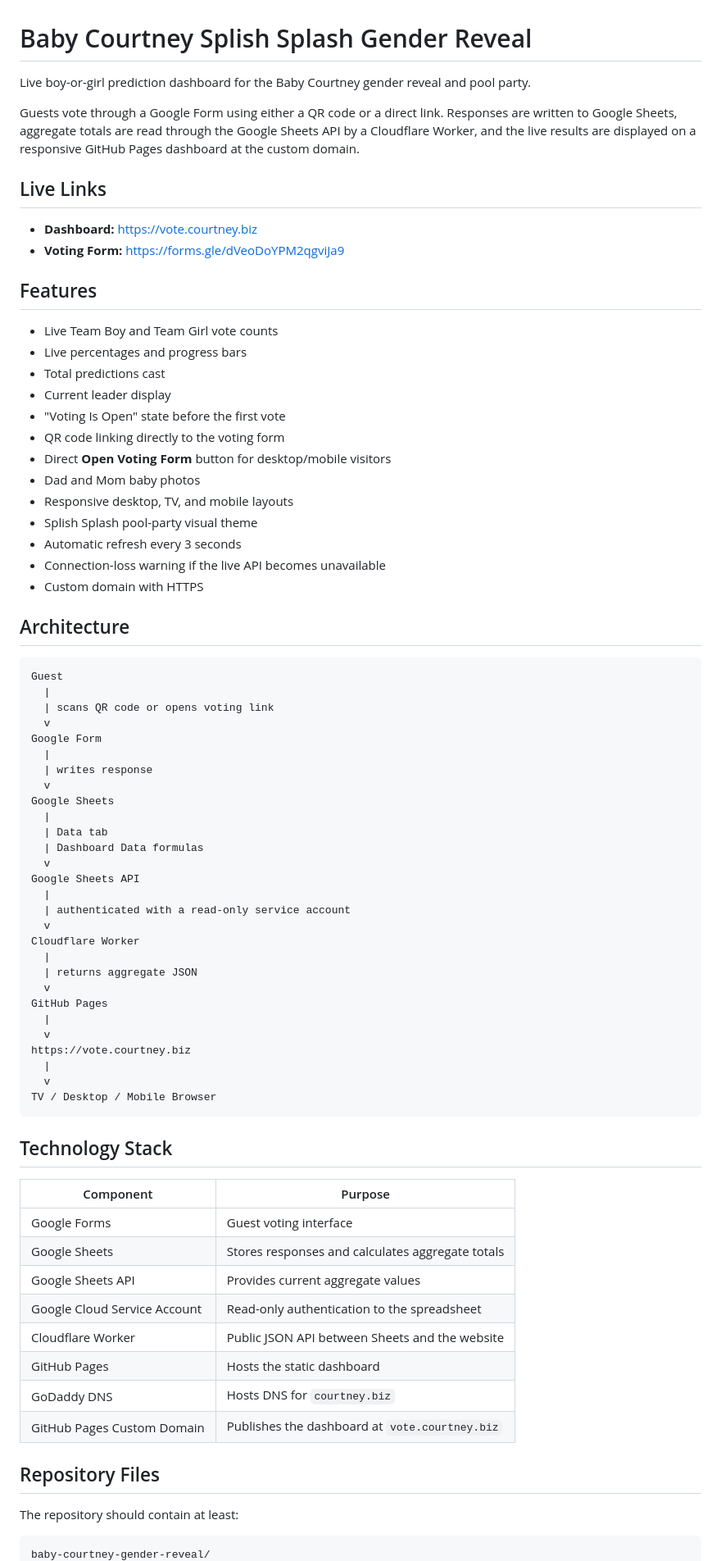
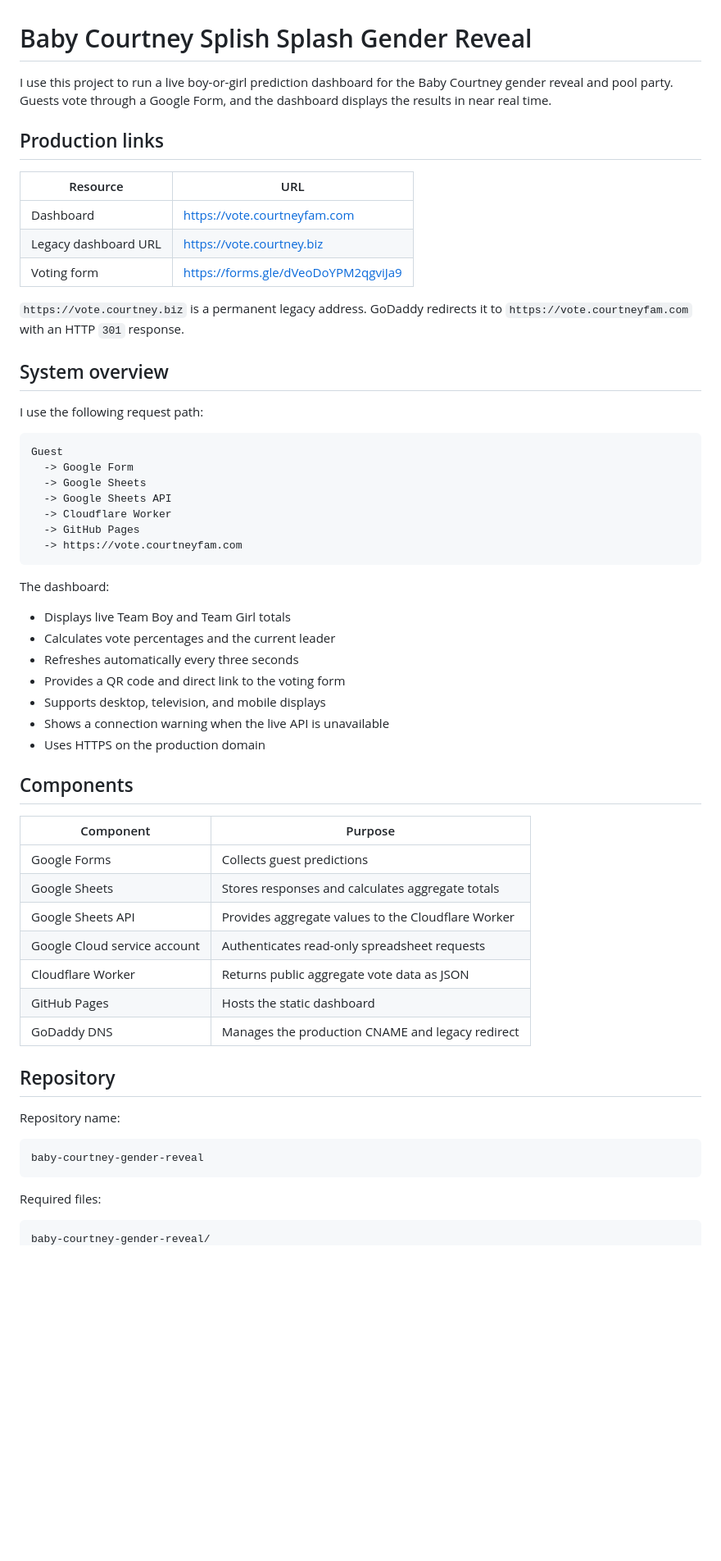
Before and after one commit to newtguppy/baby-courtney-gender-reveal, a Markdown page: README.md, the part around one of its changes. Shown at 82% size. Rendered like a GitHub page; blank space fills up the shorter version.

````diff
--- a/README.md
+++ b/README.md
@@ -1,79 +1,62 @@
 # Baby Courtney Splish Splash Gender Reveal
 
-Live boy-or-girl prediction dashboard for the Baby Courtney gender reveal and pool party.
+I use this project to run a live boy-or-girl prediction dashboard for the Baby Courtney gender reveal and pool party. Guests vote through a Google Form, and the dashboard displays the results in near real time.
 
-Guests vote through a Google Form using either a QR code or a direct link. Responses are written to Google Sheets, aggregate totals are read through the Google Sheets API by a Cloudflare Worker, and the live results are displayed on a responsive GitHub Pages dashboard at the custom domain.
+## Production links
 
-## Live Links
+| Resource | URL |
+|---|---|
+| Dashboard | [https://vote.courtneyfam.com](https://vote.courtneyfam.com/) |
+| Legacy dashboard URL | [https://vote.courtney.biz](https://vote.courtney.biz/) |
+| Voting form | [https://forms.gle/dVeoDoYPM2qgviJa9](https://forms.gle/dVeoDoYPM2qgviJa9) |
 
-- **Dashboard:** https://vote.courtney.biz
-- **Voting Form:** https://forms.gle/dVeoDoYPM2qgviJa9
+`https://vote.courtney.biz` is a permanent legacy address. GoDaddy redirects it to `https://vote.courtneyfam.com` with an HTTP `301` response.
 
-## Features
+## System overview
 
-- Live Team Boy and Team Girl vote counts
-- Live percentages and progress bars
-- Total predictions cast
-- Current leader display
-- "Voting Is Open" state before the first vote
-- QR code linking directly to the voting form
-- Direct **Open Voting Form** button for desktop/mobile visitors
-- Dad and Mom baby photos
-- Responsive desktop, TV, and mobile layouts
-- Splish Splash pool-party visual theme
-- Automatic refresh every 3 seconds
-- Connection-loss warning if the live API becomes unavailable
-- Custom domain with HTTPS
-
-## Architecture
+I use the following request path:
 
 ```text
 Guest
-  |
-  | scans QR code or opens voting link
-  v
-Google Form
-  |
-  | writes response
-  v
-Google Sheets
-  |
-  | Data tab
-  | Dashboard Data formulas
-  v
-Google Sheets API
-  |
-  | authenticated with a read-only service account
-  v
-Cloudflare Worker
-  |
-  | returns aggregate JSON
-  v
-GitHub Pages
-  |
-  v
-https://vote.courtney.biz
-  |
-  v
-TV / Desktop / Mobile Browser
+  -> Google Form
+  -> Google Sheets
+  -> Google Sheets API
+  -> Cloudflare Worker
+  -> GitHub Pages
+  -> https://vote.courtneyfam.com
 ```
 
-## Technology Stack
+The dashboard:
+
+- Displays live Team Boy and Team Girl totals
+- Calculates vote percentages and the current leader
+- Refreshes automatically every three seconds
+- Provides a QR code and direct link to the voting form
+- Supports desktop, television, and mobile displays
+- Shows a connection warning when the live API is unavailable
+- Uses HTTPS on the production domain
+
+## Components
 
 | Component | Purpose |
 |---|---|
-| Google Forms | Guest voting interface |
+| Google Forms | Collects guest predictions |
 | Google Sheets | Stores responses and calculates aggregate totals |
-| Google Sheets API | Provides current aggregate values |
-| Google Cloud Service Account | Read-only authentication to the spreadsheet |
-| Cloudflare Worker | Public JSON API between Sheets and the website |
+| Google Sheets API | Provides aggregate values to the Cloudflare Worker |
+| Google Cloud service account | Authenticates read-only spreadsheet requests |
+| Cloudflare Worker | Returns public aggregate vote data as JSON |
 | GitHub Pages | Hosts the static dashboard |
-| GoDaddy DNS | Hosts DNS for `courtney.biz` |
-| GitHub Pages Custom Domain | Publishes the dashboard at `vote.courtney.biz` |
+| GoDaddy DNS | Manages the production CNAME and legacy redirect |
 
-## Repository Files
+## Repository
 
-The repository should contain at least:
+Repository name:
+
+```text
+baby-courtney-gender-reveal
+```
+
+Required files:
 
 ```text
 baby-courtney-gender-reveal/
````
Also changed, not shown: other parts of README.md (+220 -303 lines).
